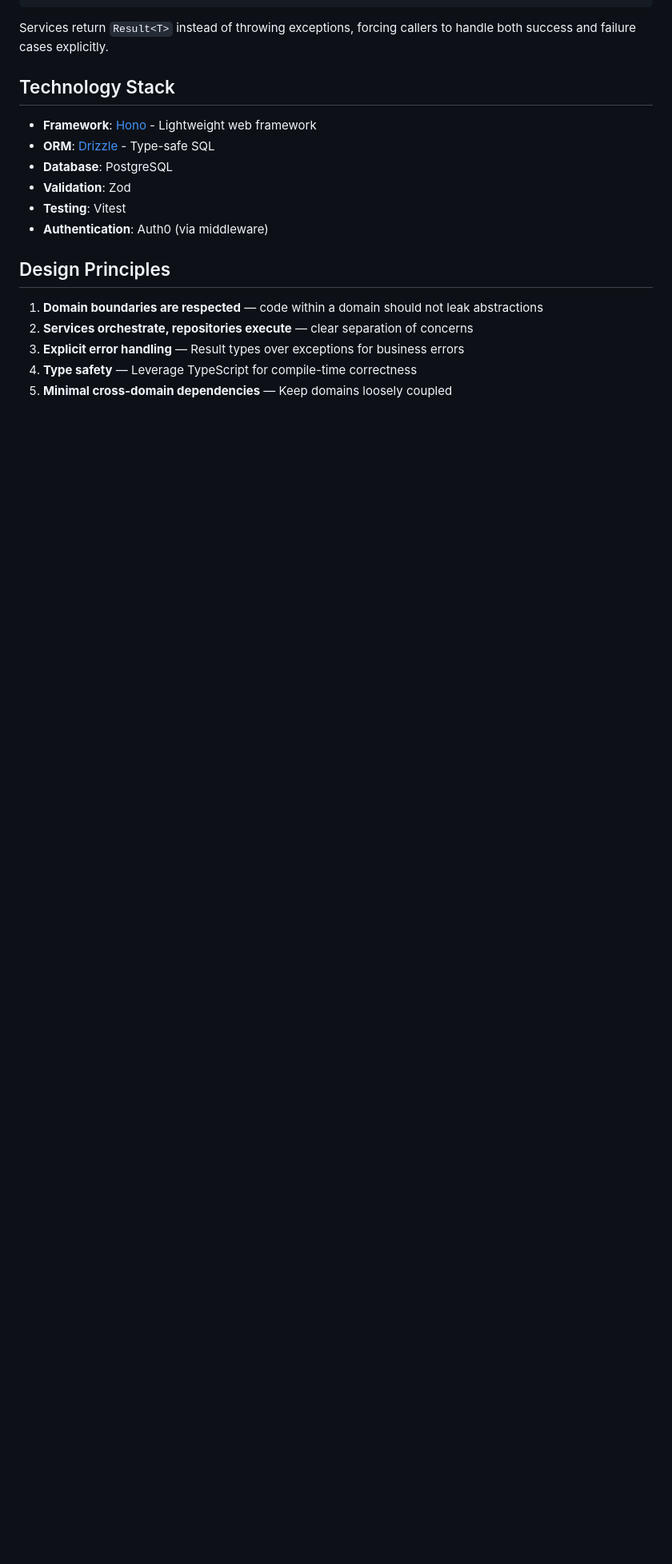
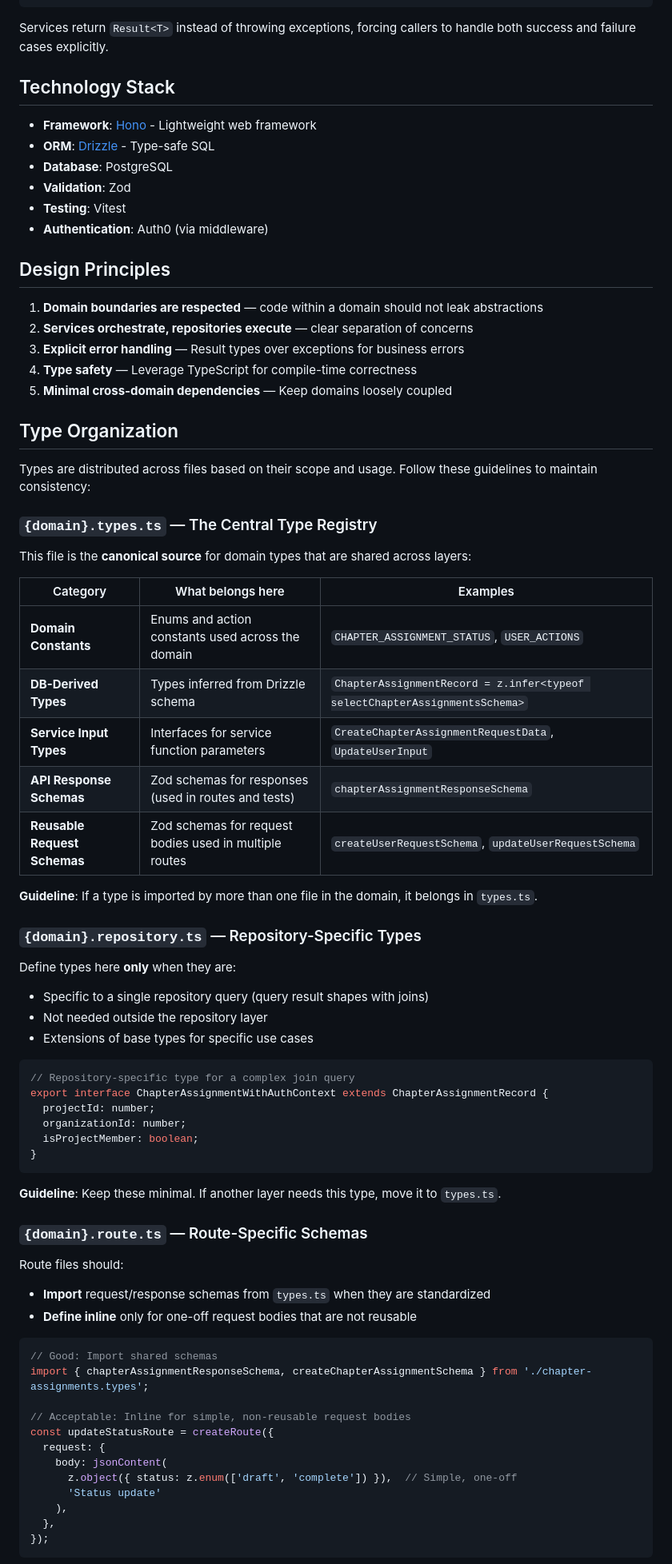
Before and after one commit to eten-tech-foundation/scribe-server, a Markdown page: ARCHITECTURE.md, the part around one of its changes. Shown at 80% size. Rendered like a GitHub page; blank space fills up the shorter version.

Commit message:
Add type organization guidelines to architecture documentation

````diff
--- a/ARCHITECTURE.md
+++ b/ARCHITECTURE.md
@@ -108,3 +108,62 @@ Services return `Result<T>` instead of throwing exceptions, forcing callers to h
 4. **Type safety** — Leverage TypeScript for compile-time correctness
 5. **Minimal cross-domain dependencies** — Keep domains loosely coupled
 
+## Type Organization
+
+Types are distributed across files based on their scope and usage. Follow these guidelines to maintain consistency:
+
+### `{domain}.types.ts` — The Central Type Registry
+
+This file is the **canonical source** for domain types that are shared across layers:
+
+| Category | What belongs here | Examples |
+|----------|-------------------|----------|
+| **Domain Constants** | Enums and action constants used across the domain | `CHAPTER_ASSIGNMENT_STATUS`, `USER_ACTIONS` |
+| **DB-Derived Types** | Types inferred from Drizzle schema | `ChapterAssignmentRecord = z.infer<typeof selectChapterAssignmentsSchema>` |
+| **Service Input Types** | Interfaces for service function parameters | `CreateChapterAssignmentRequestData`, `UpdateUserInput` |
+| **API Response Schemas** | Zod schemas for responses (used in routes and tests) | `chapterAssignmentResponseSchema` |
+| **Reusable Request Schemas** | Zod schemas for request bodies used in multiple routes | `createUserRequestSchema`, `updateUserRequestSchema` |
+
+**Guideline**: If a type is imported by more than one file in the domain, it belongs in `types.ts`.
+
+### `{domain}.repository.ts` — Repository-Specific Types
+
+Define types here **only** when they are:
+
+- Specific to a single repository query (query result shapes with joins)
+- Not needed outside the repository layer
+- Extensions of base types for specific use cases
+
+```typescript
+// Repository-specific type for a complex join query
+export interface ChapterAssignmentWithAuthContext extends ChapterAssignmentRecord {
+  projectId: number;
+  organizationId: number;
+  isProjectMember: boolean;
+}
+```
+
+**Guideline**: Keep these minimal. If another layer needs this type, move it to `types.ts`.
+
+### `{domain}.route.ts` — Route-Specific Schemas
+
+Route files should:
+
+- **Import** request/response schemas from `types.ts` when they are standardized
+- **Define inline** only for one-off request bodies that are not reusable
+
+```typescript
+// Good: Import shared schemas
+import { chapterAssignmentResponseSchema, createChapterAssignmentSchema } from './chapter-assignments.types';
+
+// Acceptable: Inline for simple, non-reusable request bodies
+const updateStatusRoute = createRoute({
+  request: {
+    body: jsonContent(
+      z.object({ status: z.enum(['draft', 'complete']) }),  // Simple, one-off
+      'Status update'
+    ),
+  },
+});
+```
+
````
Also changed, not shown: other parts of ARCHITECTURE.md (+12 -0 lines).
